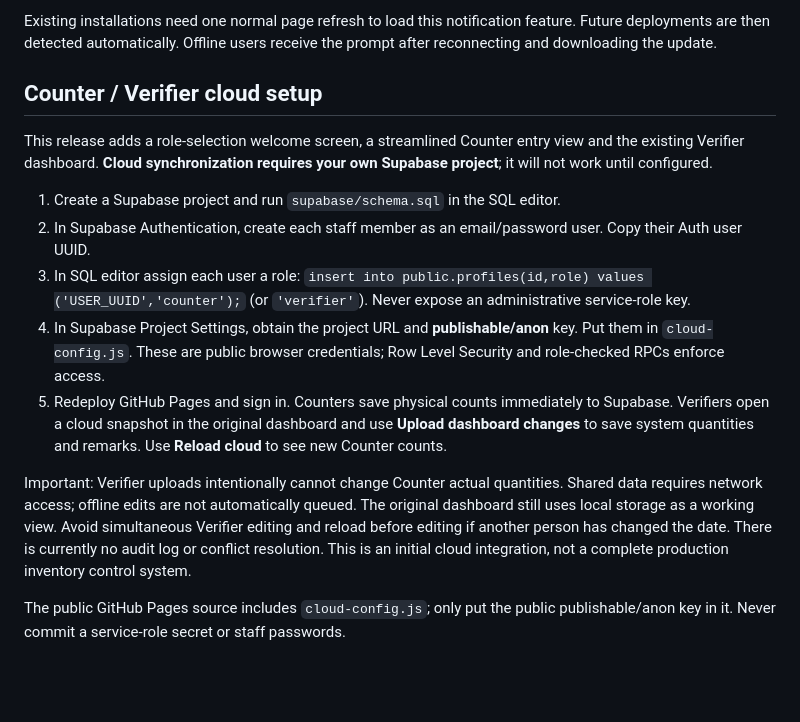
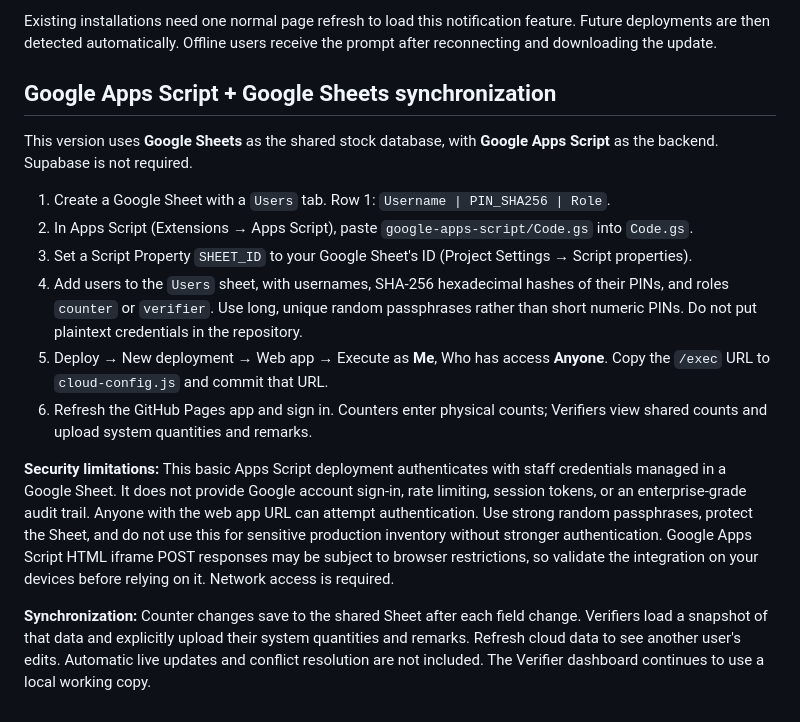
Before and after one commit to cgvLPL/StockTake, a Markdown page: README.md, the part around the change. Rendered like a GitHub page; blank space fills up the shorter version.

Commit message:
Replace Supabase instructions with Google Apps Script setup

```diff
--- a/README.md
+++ b/README.md
@@ -50,16 +50,17 @@ While the app is open, it checks for a new version every minute and when you ret
 
 Existing installations need one normal page refresh to load this notification feature. Future deployments are then detected automatically. Offline users receive the prompt after reconnecting and downloading the update.
 
-## Counter / Verifier cloud setup
+## Google Apps Script + Google Sheets synchronization
 
-This release adds a role-selection welcome screen, a streamlined Counter entry view and the existing Verifier dashboard. **Cloud synchronization requires your own Supabase project**; it will not work until configured.
+This version uses **Google Sheets** as the shared stock database, with **Google Apps Script** as the backend. Supabase is not required.
 
-1. Create a Supabase project and run `supabase/schema.sql` in the SQL editor.
-2. In Supabase Authentication, create each staff member as an email/password user. Copy their Auth user UUID.
-3. In SQL editor assign each user a role: `insert into public.profiles(id,role) values ('USER_UUID','counter');` (or `'verifier'`). Never expose an administrative service-role key.
-4. In Supabase Project Settings, obtain the project URL and **publishable/anon** key. Put them in `cloud-config.js`. These are public browser credentials; Row Level Security and role-checked RPCs enforce access.
-5. Redeploy GitHub Pages and sign in. Counters save physical counts immediately to Supabase. Verifiers open a cloud snapshot in the original dashboard and use **Upload dashboard changes** to save system quantities and remarks. Use **Reload cloud** to see new Counter counts.
+1. Create a Google Sheet with a `Users` tab. Row 1: `Username | PIN_SHA256 | Role`.
+2. In Apps Script (Extensions → Apps Script), paste `google-apps-script/Code.gs` into `Code.gs`.
+3. Set a Script Property `SHEET_ID` to your Google Sheet's ID (Project Settings → Script properties).
+4. Add users to the `Users` sheet, with usernames, SHA-256 hexadecimal hashes of their PINs, and roles `counter` or `verifier`. Use long, unique random passphrases rather than short numeric PINs. Do not put plaintext credentials in the repository.
+5. Deploy → New deployment → Web app → Execute as **Me**, Who has access **Anyone**. Copy the `/exec` URL to `cloud-config.js` and commit that URL.
+6. Refresh the GitHub Pages app and sign in. Counters enter physical counts; Verifiers view shared counts and upload system quantities and remarks.
 
-Important: Verifier uploads intentionally cannot change Counter actual quantities. Shared data requires network access; offline edits are not automatically queued. The original dashboard still uses local storage as a working view. Avoid simultaneous Verifier editing and reload before editing if another person has changed the date. There is currently no audit log or conflict resolution. This is an initial cloud integration, not a complete production inventory control system.
+**Security limitations:** This basic Apps Script deployment authenticates with staff credentials managed in a Google Sheet. It does not provide Google account sign-in, rate limiting, session tokens, or an enterprise-grade audit trail. Anyone with the web app URL can attempt authentication. Use strong random passphrases, protect the Sheet, and do not use this for sensitive production inventory without stronger authentication. Google Apps Script HTML iframe POST responses may be subject to browser restrictions, so validate the integration on your devices before relying on it. Network access is required.
 
-The public GitHub Pages source includes `cloud-config.js`; only put the public publishable/anon key in it. Never commit a service-role secret or staff passwords.
+**Synchronization:** Counter changes save to the shared Sheet after each field change. Verifiers load a snapshot of that data and explicitly upload their system quantities and remarks. Refresh cloud data to see another user's edits. Automatic live updates and conflict resolution are not included. The Verifier dashboard continues to use a local working copy.
```
